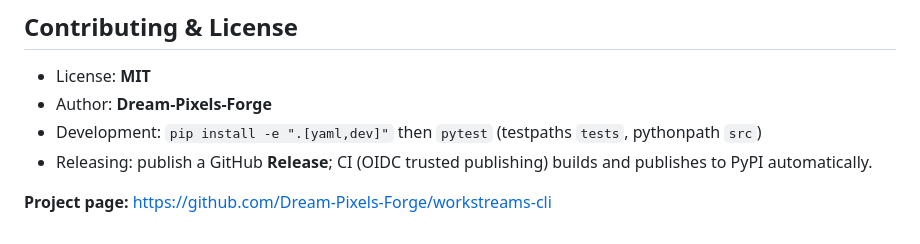
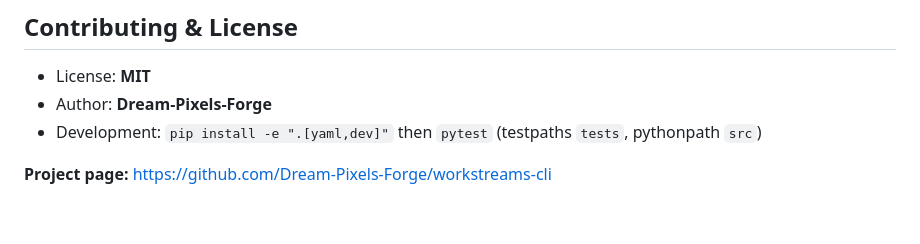
Before and after one commit to Dream-Pixels-Forge/workstreams-cli, a Markdown page: README.md, the part around the change. Rendered like a GitHub page.

Commit message:
README: remove releasing note

```diff
--- a/README.md
+++ b/README.md
@@ -588,6 +588,5 @@ workstreams-cli/
 - License: **MIT**
 - Author: **Dream-Pixels-Forge**
 - Development: `pip install -e ".[yaml,dev]"` then `pytest` (testpaths `tests`, pythonpath `src`)
-- Releasing: publish a GitHub **Release**; CI (OIDC trusted publishing) builds and publishes to PyPI automatically.
 
 **Project page:** https://github.com/Dream-Pixels-Forge/workstreams-cli
```
